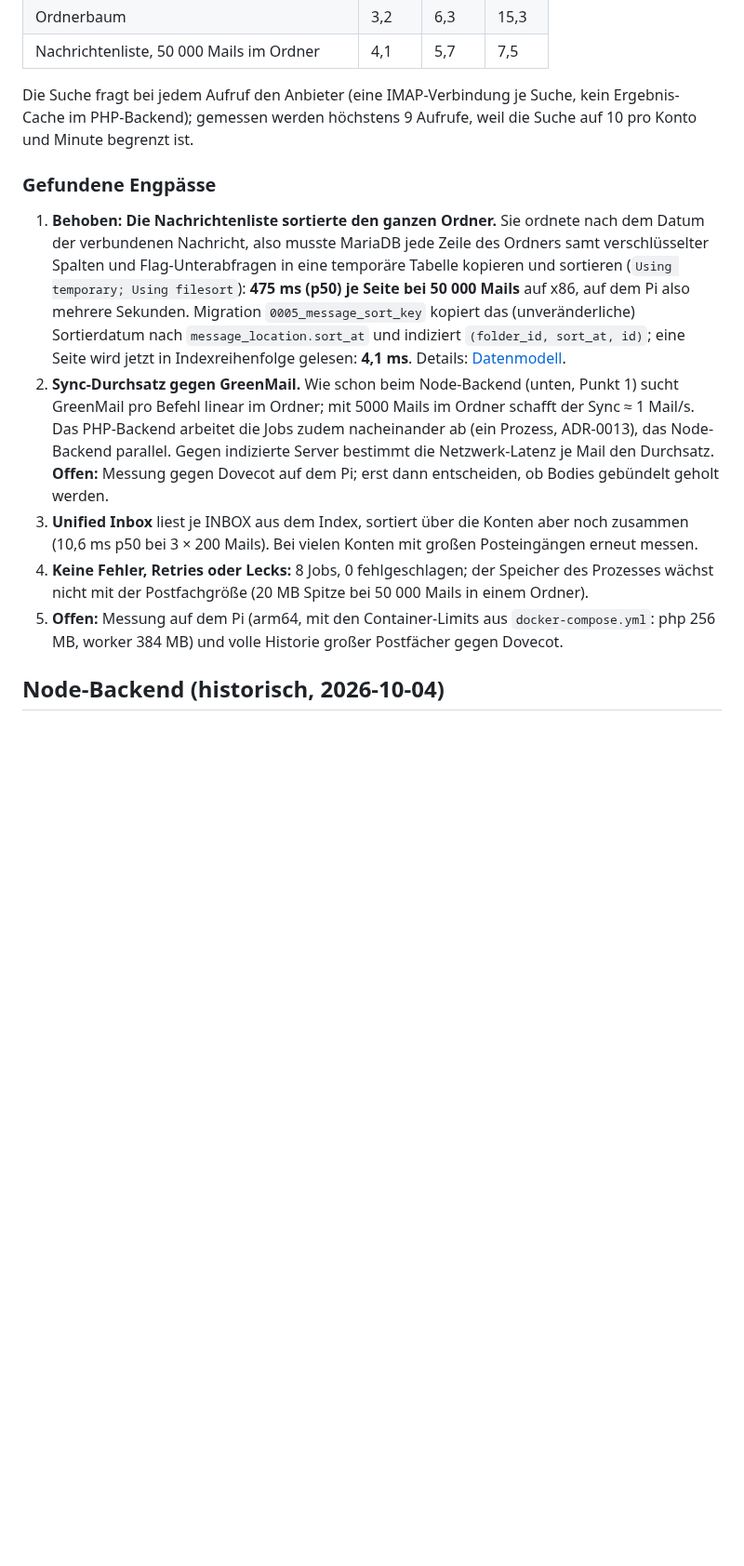
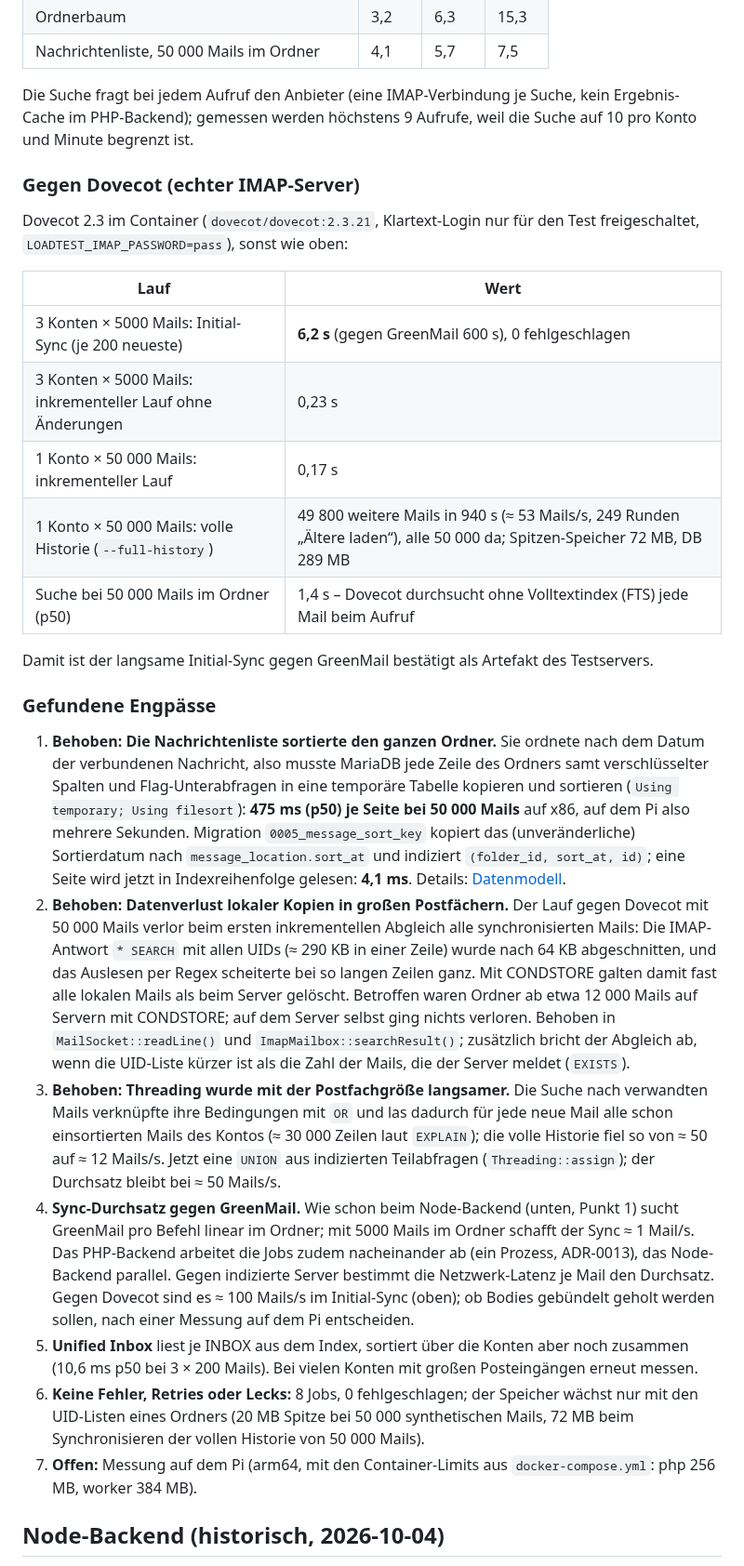
Before and after one commit to mszkb/fastmail-alternative, a Markdown page: docs/operations/load-test.md, the part around the change. Shown at 93% size. GitHub-like rendering; blank space fills up the shorter version.

Commit message:
Docs: load test against Dovecot, full history of 50 000 messages
load-test.md: Dovecot numbers (initial sync 6 s instead of 600 s against
GreenMail, full history of 50 000 messages in 940 s, 72 MB peak), the
two sync bugs the runs found and fixed, and the remaining open point
(measurement on the Pi). ROADMAP 6.6 updated.

Co-Authored-By: Claude Opus 5.5 <noreply@anthropic.com>
Claude-Session: https://claude.ai/code/session_01TF1aiKMxornt5eRm3mEXZr

```diff
--- a/docs/operations/load-test.md
+++ b/docs/operations/load-test.md
@@ -58,13 +58,29 @@ API-Latenz (30 Aufrufe je Endpunkt, ms):
 
 Die Suche fragt bei jedem Aufruf den Anbieter (eine IMAP-Verbindung je Suche, kein Ergebnis-Cache im PHP-Backend); gemessen werden höchstens 9 Aufrufe, weil die Suche auf 10 pro Konto und Minute begrenzt ist.
 
+### Gegen Dovecot (echter IMAP-Server)
+
+Dovecot 2.3 im Container (`dovecot/dovecot:2.3.21`, Klartext-Login nur für den Test freigeschaltet, `LOADTEST_IMAP_PASSWORD=pass`), sonst wie oben:
+
+| Lauf                                                       | Wert                                                                                                                       |
+| ---------------------------------------------------------- | -------------------------------------------------------------------------------------------------------------------------- |
+| 3 Konten × 5000 Mails: Initial-Sync (je 200 neueste)       | **6,2 s** (gegen GreenMail 600 s), 0 fehlgeschlagen                                                                        |
+| 3 Konten × 5000 Mails: inkrementeller Lauf ohne Änderungen | 0,23 s                                                                                                                     |
+| 1 Konto × 50 000 Mails: inkrementeller Lauf                | 0,17 s                                                                                                                     |
+| 1 Konto × 50 000 Mails: volle Historie (`--full-history`)  | 49 800 weitere Mails in 940 s (≈ 53 Mails/s, 249 Runden „Ältere laden“), alle 50 000 da; Spitzen-Speicher 72 MB, DB 289 MB |
+| Suche bei 50 000 Mails im Ordner (p50)                     | 1,4 s – Dovecot durchsucht ohne Volltextindex (FTS) jede Mail beim Aufruf                                                  |
+
+Damit ist der langsame Initial-Sync gegen GreenMail bestätigt als Artefakt des Testservers.
+
 ### Gefundene Engpässe
 
 1. **Behoben: Die Nachrichtenliste sortierte den ganzen Ordner.** Sie ordnete nach dem Datum der verbundenen Nachricht, also musste MariaDB jede Zeile des Ordners samt verschlüsselter Spalten und Flag-Unterabfragen in eine temporäre Tabelle kopieren und sortieren (`Using temporary; Using filesort`): **475 ms (p50) je Seite bei 50 000 Mails** auf x86, auf dem Pi also mehrere Sekunden. Migration `0005_message_sort_key` kopiert das (unveränderliche) Sortierdatum nach `message_location.sort_at` und indiziert `(folder_id, sort_at, id)`; eine Seite wird jetzt in Indexreihenfolge gelesen: **4,1 ms**. Details: [Datenmodell](../architecture/data-model.md).
-2. **Sync-Durchsatz gegen GreenMail.** Wie schon beim Node-Backend (unten, Punkt 1) sucht GreenMail pro Befehl linear im Ordner; mit 5000 Mails im Ordner schafft der Sync ≈ 1 Mail/s. Das PHP-Backend arbeitet die Jobs zudem nacheinander ab (ein Prozess, ADR-0013), das Node-Backend parallel. Gegen indizierte Server bestimmt die Netzwerk-Latenz je Mail den Durchsatz. **Offen:** Messung gegen Dovecot auf dem Pi; erst dann entscheiden, ob Bodies gebündelt geholt werden.
-3. **Unified Inbox** liest je INBOX aus dem Index, sortiert über die Konten aber noch zusammen (10,6 ms p50 bei 3 × 200 Mails). Bei vielen Konten mit großen Posteingängen erneut messen.
-4. **Keine Fehler, Retries oder Lecks:** 8 Jobs, 0 fehlgeschlagen; der Speicher des Prozesses wächst nicht mit der Postfachgröße (20 MB Spitze bei 50 000 Mails in einem Ordner).
-5. **Offen:** Messung auf dem Pi (arm64, mit den Container-Limits aus `docker-compose.yml`: php 256 MB, worker 384 MB) und volle Historie großer Postfächer gegen Dovecot.
+2. **Behoben: Datenverlust lokaler Kopien in großen Postfächern.** Der Lauf gegen Dovecot mit 50 000 Mails verlor beim ersten inkrementellen Abgleich alle synchronisierten Mails: Die IMAP-Antwort `* SEARCH` mit allen UIDs (≈ 290 KB in einer Zeile) wurde nach 64 KB abgeschnitten, und das Auslesen per Regex scheiterte bei so langen Zeilen ganz. Mit CONDSTORE galten damit fast alle lokalen Mails als beim Server gelöscht. Betroffen waren Ordner ab etwa 12 000 Mails auf Servern mit CONDSTORE; auf dem Server selbst ging nichts verloren. Behoben in `MailSocket::readLine()` und `ImapMailbox::searchResult()`; zusätzlich bricht der Abgleich ab, wenn die UID-Liste kürzer ist als die Zahl der Mails, die der Server meldet (`EXISTS`).
+3. **Behoben: Threading wurde mit der Postfachgröße langsamer.** Die Suche nach verwandten Mails verknüpfte ihre Bedingungen mit `OR` und las dadurch für jede neue Mail alle schon einsortierten Mails des Kontos (≈ 30 000 Zeilen laut `EXPLAIN`); die volle Historie fiel so von ≈ 50 auf ≈ 12 Mails/s. Jetzt eine `UNION` aus indizierten Teilabfragen (`Threading::assign`); der Durchsatz bleibt bei ≈ 50 Mails/s.
+4. **Sync-Durchsatz gegen GreenMail.** Wie schon beim Node-Backend (unten, Punkt 1) sucht GreenMail pro Befehl linear im Ordner; mit 5000 Mails im Ordner schafft der Sync ≈ 1 Mail/s. Das PHP-Backend arbeitet die Jobs zudem nacheinander ab (ein Prozess, ADR-0013), das Node-Backend parallel. Gegen indizierte Server bestimmt die Netzwerk-Latenz je Mail den Durchsatz. Gegen Dovecot sind es ≈ 100 Mails/s im Initial-Sync (oben); ob Bodies gebündelt geholt werden sollen, nach einer Messung auf dem Pi entscheiden.
+5. **Unified Inbox** liest je INBOX aus dem Index, sortiert über die Konten aber noch zusammen (10,6 ms p50 bei 3 × 200 Mails). Bei vielen Konten mit großen Posteingängen erneut messen.
+6. **Keine Fehler, Retries oder Lecks:** 8 Jobs, 0 fehlgeschlagen; der Speicher wächst nur mit den UID-Listen eines Ordners (20 MB Spitze bei 50 000 synthetischen Mails, 72 MB beim Synchronisieren der vollen Historie von 50 000 Mails).
+7. **Offen:** Messung auf dem Pi (arm64, mit den Container-Limits aus `docker-compose.yml`: php 256 MB, worker 384 MB).
 
 ## Node-Backend (historisch, 2026-10-04)
 
```
Also changed, not shown: ROADMAP.md (+1 -1 lines).
